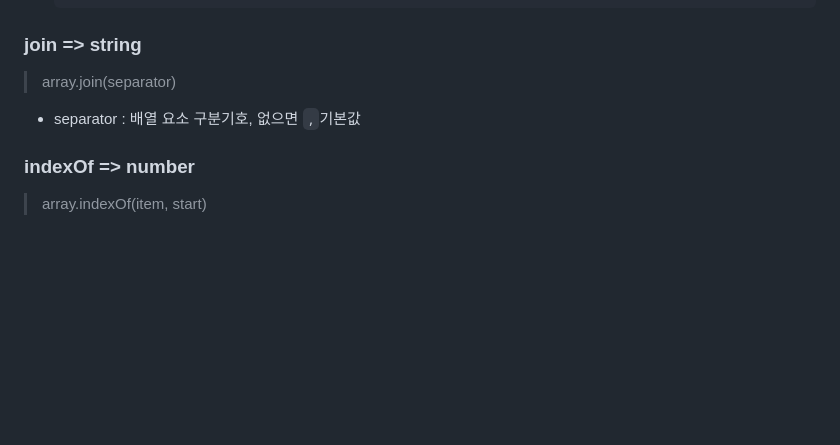
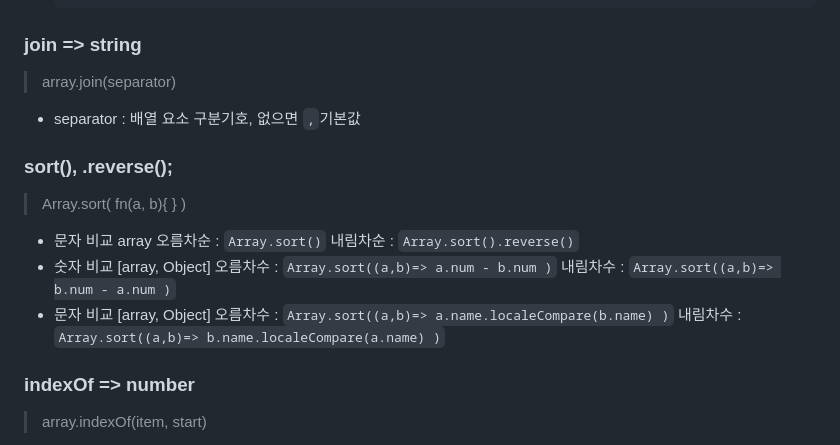
Before and after one commit to Gdj/js_Information, a Markdown page: js-DOC-array_object.md, the part around the change. Drawn GitHub-style; blank space fills up the shorter version.

Commit message:
[2024-0329] array&object

```diff
--- a/js-DOC-array_object.md
+++ b/js-DOC-array_object.md
@@ -129,6 +129,19 @@
   > array.join(separator)
   - separator   : 배열 요소 구분기호, 없으면 `,`기본값
 
+  ### sort(), .reverse();
+  > Array.sort( fn(a, b){ } )
+  - 문자 비교 array
+    오름차순 : `Array.sort()`
+    내림차순 : `Array.sort().reverse()`
+  - 숫자 비교 [array, Object]
+    오름차수 : `Array.sort((a,b)=> a.num - b.num )`
+    내림차수 : `Array.sort((a,b)=> b.num - a.num )`
+  - 문자 비교 [array, Object]
+    오름차수 : `Array.sort((a,b)=> a.name.localeCompare(b.name) )`
+    내림차수 : `Array.sort((a,b)=> b.name.localeCompare(a.name) )`
+
+
   ### indexOf => number
   > array.indexOf(item, start)
   - item  : 검색 대상
```
